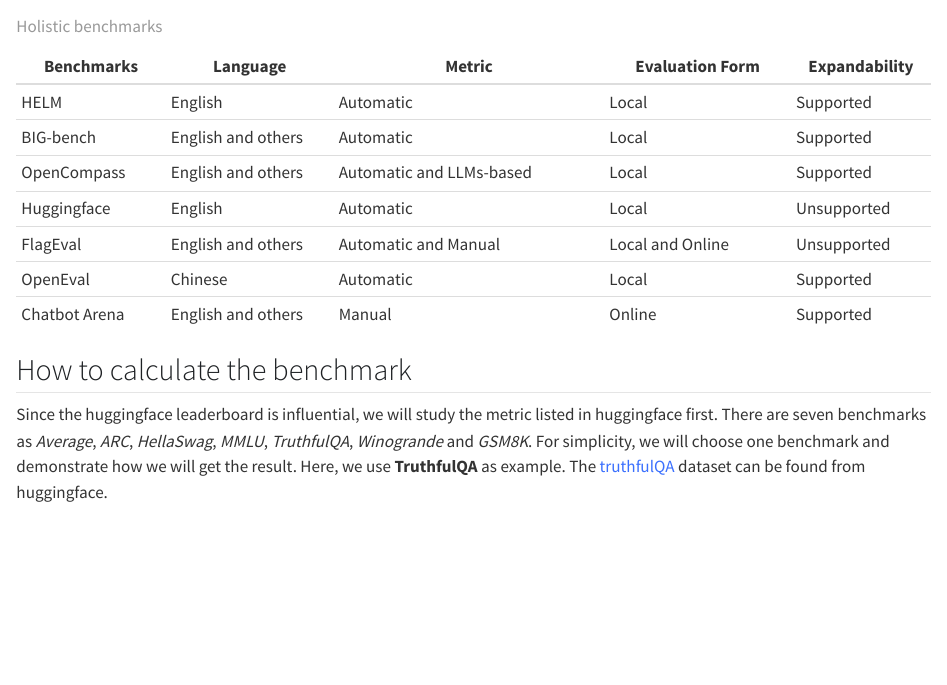
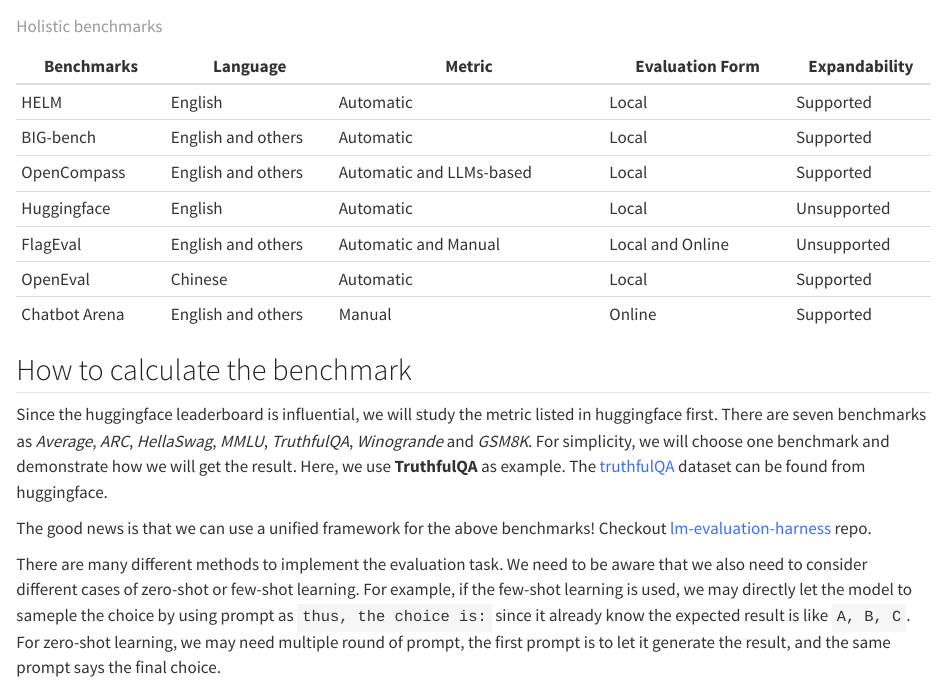
Before and after one commit to alexchen4ai/blog, a Quarto document (notes/Large Language Model/llm_eval.qmd): the page in a window 1100 px wide, from 3760 px down. Rendered offline with R 4.5, knitr and Pandoc in place of Quarto, with nearby package versions.

Commit message:
update the website

```diff
--- a/notes/Large Language Model/llm_eval.qmd
+++ b/notes/Large Language Model/llm_eval.qmd
@@ -116,3 +116,7 @@
 ## How to calculate the benchmark
 
 Since the huggingface leaderboard is influential, we will study the metric listed in huggingface first. There are seven benchmarks as *Average*, *ARC*, *HellaSwag*, *MMLU*, *TruthfulQA*, *Winogrande* and *GSM8K*. For simplicity, we will choose one benchmark and demonstrate how we will get the result. Here, we use **TruthfulQA** as example. The [truthfulQA](https://huggingface.co/datasets/truthful_qa/viewer/multiple_choice) dataset can be found from huggingface.
+
+The good news is that we can use a unified framework for the above benchmarks! Checkout [lm-evaluation-harness](https://github.com/EleutherAI/lm-evaluation-harness) repo.
+
+There are many different methods to implement the evaluation task. We need to be aware that we also need to consider different cases of zero-shot or few-shot learning. For example, if the few-shot learning is used, we may directly let the model to sameple the choice by using prompt as `thus, the choice is:` since it already know the expected result is like `A, B, C`. For zero-shot learning, we may need multiple round of prompt, the first prompt is to let it generate the result, and the same prompt says the final choice.
```
